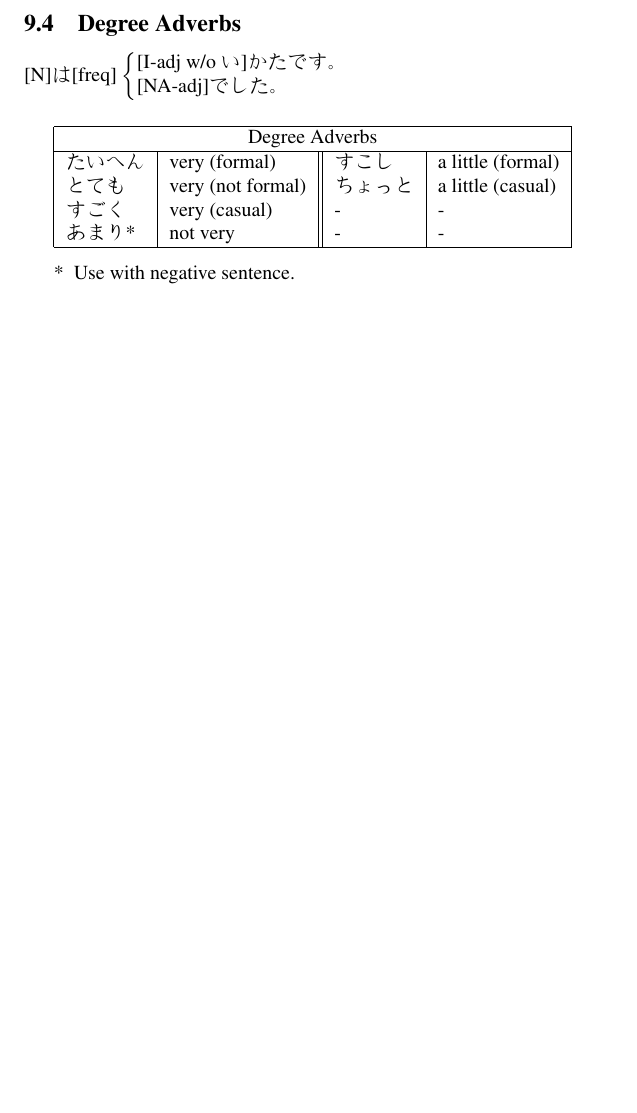
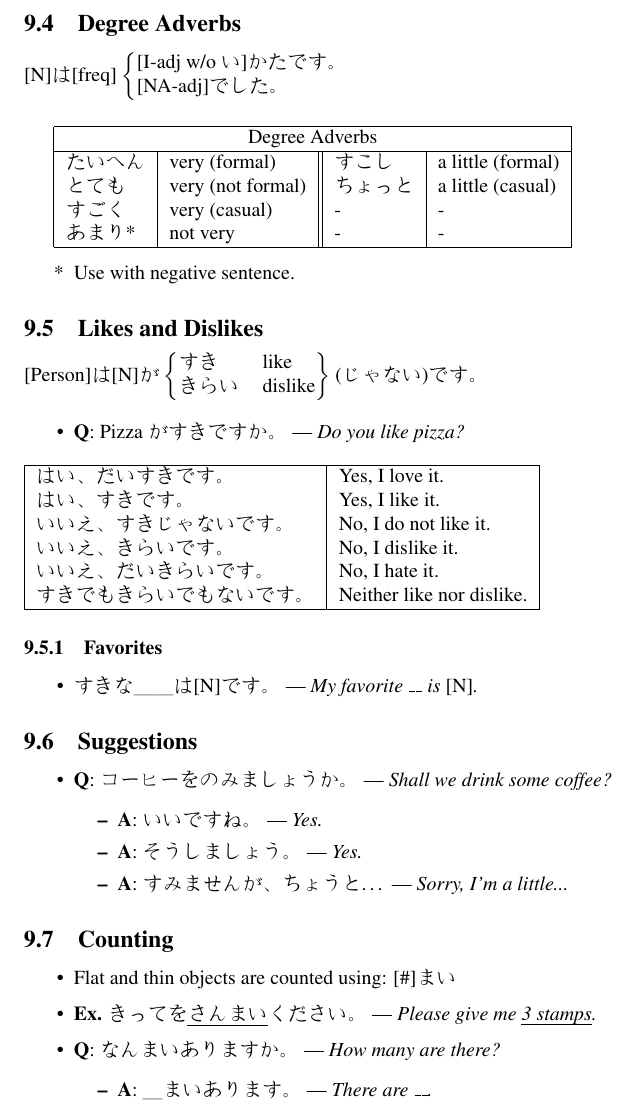
Before and after one commit to intergrals/JAPAN101, a LaTeX document (Tex/lecture 9/japan101 - Lecture 9.tex): part of page 2 of 2, cut so that both start at the same text, the shorter picture padded with empty space. Compiled offline with pdfLaTeX.

Commit message:
complete lecture 9 notes

```diff
--- a/Tex/lecture 9/japan101 - Lecture 9.tex
+++ b/Tex/lecture 9/japan101 - Lecture 9.tex
@@ -124,17 +124,61 @@ $\left\{
 \item[*] Use with negative sentence.
 \end{itemize}
 
+%%%%%%%%%%%%%%%%%%%%%%%%%%%%%%%%%%%
+\subsection{Likes and Dislikes}
 
+[Person]は[N]が
+$\left\{
+\begin{tabular}{@{} l l @{}}
+すき & like\\
+きらい & dislike\\
+\end{tabular}
+\right\}$
+(じゃない)です。
 
+\begin{itemize}
+\item {\bf Q}: Pizza がすきですか。 | \emph{Do you like pizza?}
+\end{itemize}
+\begin{tabular}{ | l | l | }
+\hline
+はい、だいすきです。 & Yes, I love it.\\
+はい、すきです。 & Yes, I like it.\\
+いいえ、すきじゃないです。 & No, I do not like it.\\
+いいえ、きらいです。 & No, I dislike it.\\
+いいえ、だいきらいです。 & No, I hate it.\\
+すきでもきらいでもないです。 & Neither like nor dislike.\\
+\hline
+\end{tabular}
 
+\subsubsection{Favorites}
 
+\begin{itemize}
+\item すきな＿＿は[N]です。 | \emph{My favorite \_\_ is \emph{[N]}.}
+\end{itemize}
 
+%%%%%%%%%%%%%%%%%%%%%%%%%%%%%%%%%%%
+\subsection{Suggestions}
 
+\begin{itemize}
+\item {\bf Q}: コーヒーをのみましょうか。 | \emph{Shall we drink some coffee?}
+\begin{itemize}
+\item {\bf A}: いいですね。 | \emph{Yes.}
+\item {\bf A}: そうしましょう。 | \emph{Yes.}
+\item {\bf A}: すみませんが、ちょうと… | \emph{Sorry, I'm a little...}
+\end{itemize}
+\end{itemize}
 
+%%%%%%%%%%%%%%%%%%%%%%%%%%%%%%%%%%%
+\subsection{Counting}
 
-
-
-
+\begin{itemize}
+\item Flat and thin objects are counted using: [\#]まい
+\item {\bf Ex.} きってを\uline{さんまい}ください。 | \emph{Please give me \uline{3 stamps}.}
+\item {\bf Q}: なんまいありますか。 | \emph{How many are there?}
+\begin{itemize}
+\item {\bf A}: ＿まいあります。 | \emph{There are \_\_.}
+\end{itemize}
+\end{itemize}
 
 
 
```
Also changed, not shown: Tex/lecture 9/japan101 - Lecture 9.pdf, 3 other files.
